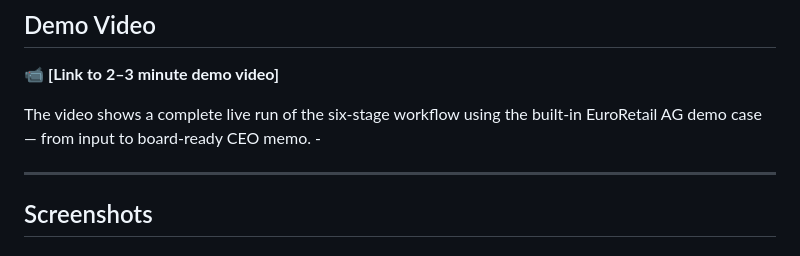
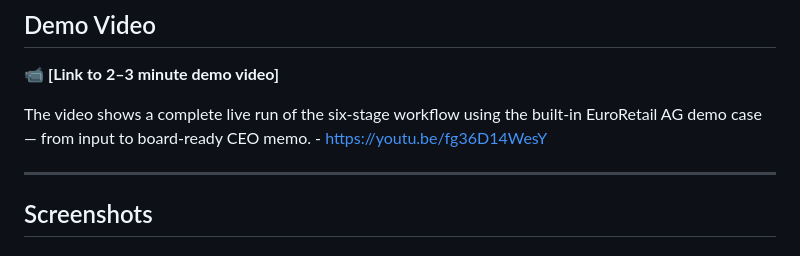
Before and after one commit to ayush-kaizen/ceo-os, a Markdown page: README.md, the part around one of its changes. Drawn GitHub-style.

```diff
--- a/README.md
+++ b/README.md
@@ -159,7 +159,7 @@ Click **Load Demo Case** to try it instantly with a pre-built scenario — no da
 
 📹 **[Link to 2–3 minute demo video]**
 
-The video shows a complete live run of the six-stage workflow using the built-in EuroRetail AG demo case — from input to board-ready CEO memo. -
+The video shows a complete live run of the six-stage workflow using the built-in EuroRetail AG demo case — from input to board-ready CEO memo. - https://youtu.be/fg36D14WesY
 
 ---
 
```
Also changed, not shown: other parts of README.md (+3 -0 lines).
